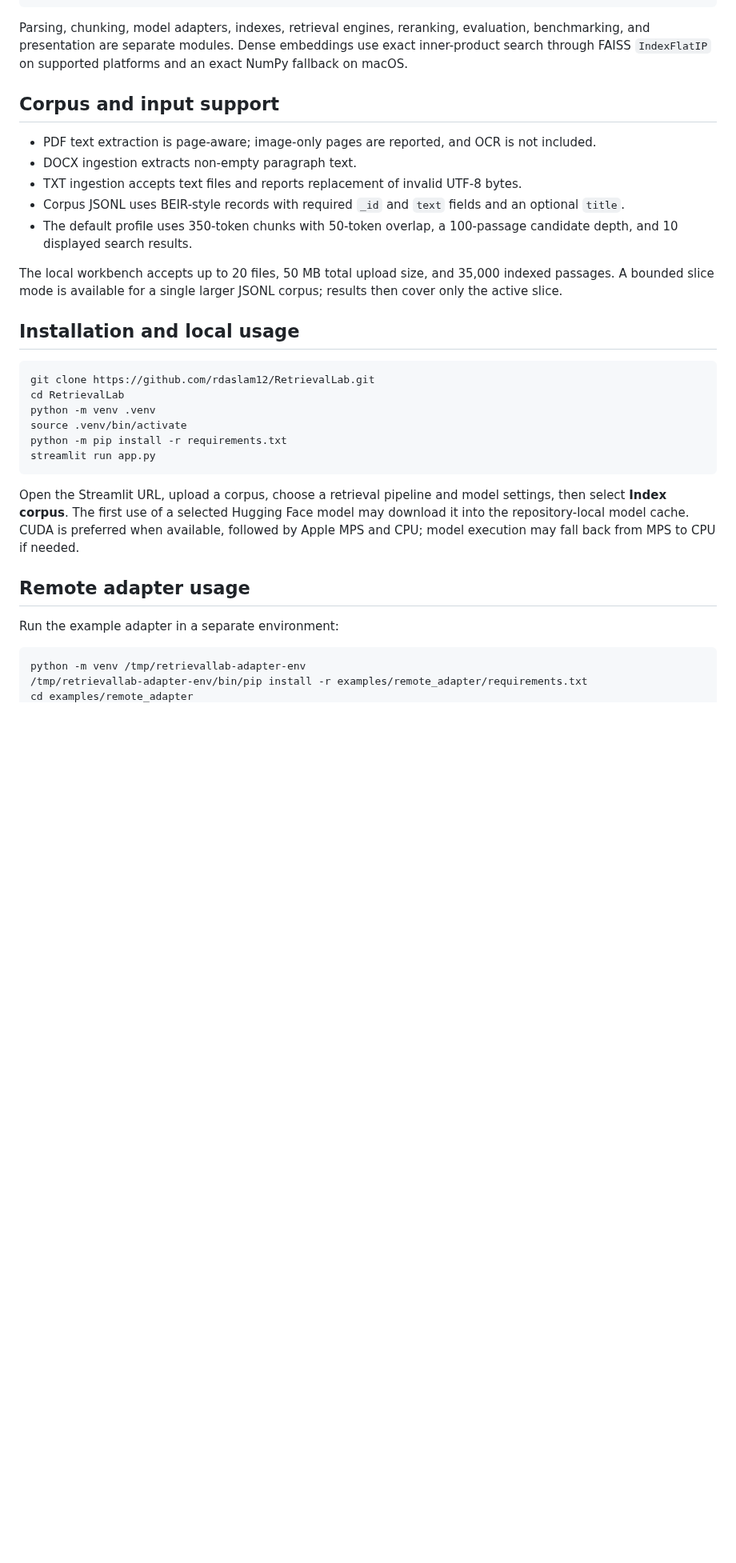
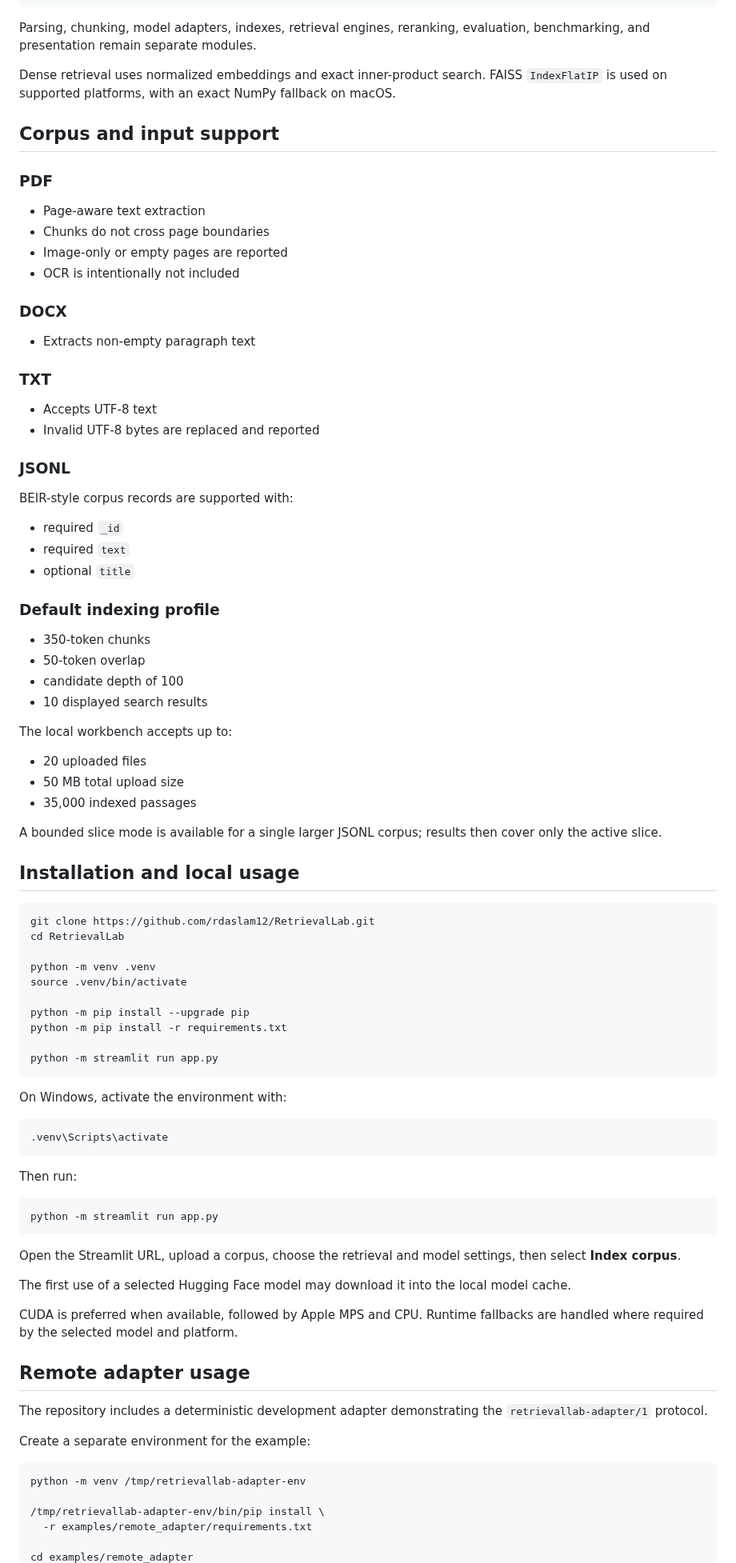
Before and after one commit to rdaslam12/RetrievalLab, a Markdown page: README.md, the part around one of its changes. Shown at 80% size. Rendered like a GitHub page; blank space fills up the shorter version.

````diff
--- a/README.md
+++ b/README.md
@@ -92,36 +168,94 @@ Evaluation + Benchmarking
 Metrics / Diagnostics / CSV + JSON Export
 ```
 
-Parsing, chunking, model adapters, indexes, retrieval engines, reranking, evaluation, benchmarking, and presentation are separate modules. Dense embeddings use exact inner-product search through FAISS `IndexFlatIP` on supported platforms and an exact NumPy fallback on macOS.
+Parsing, chunking, model adapters, indexes, retrieval engines, reranking, evaluation, benchmarking, and presentation remain separate modules.
+
+Dense retrieval uses normalized embeddings and exact inner-product search. FAISS `IndexFlatIP` is used on supported platforms, with an exact NumPy fallback on macOS.
 
 ## Corpus and input support
 
-- PDF text extraction is page-aware; image-only pages are reported, and OCR is not included.
-- DOCX ingestion extracts non-empty paragraph text.
-- TXT ingestion accepts text files and reports replacement of invalid UTF-8 bytes.
-- Corpus JSONL uses BEIR-style records with required `_id` and `text` fields and an optional `title`.
-- The default profile uses 350-token chunks with 50-token overlap, a 100-passage candidate depth, and 10 displayed search results.
+### PDF
 
-The local workbench accepts up to 20 files, 50 MB total upload size, and 35,000 indexed passages. A bounded slice mode is available for a single larger JSONL corpus; results then cover only the active slice.
+- Page-aware text extraction
+- Chunks do not cross page boundaries
+- Image-only or empty pages are reported
+- OCR is intentionally not included
+
+### DOCX
+
+- Extracts non-empty paragraph text
+
+### TXT
+
+- Accepts UTF-8 text
+- Invalid UTF-8 bytes are replaced and reported
+
+### JSONL
+
+BEIR-style corpus records are supported with:
+
+- required `_id`
+- required `text`
+- optional `title`
+
+### Default indexing profile
+
+- 350-token chunks
+- 50-token overlap
+- candidate depth of 100
+- 10 displayed search results
+
+The local workbench accepts up to:
+
+- 20 uploaded files
+- 50 MB total upload size
+- 35,000 indexed passages
+
+A bounded slice mode is available for a single larger JSONL corpus; results then cover only the active slice.
 
 ## Installation and local usage
 
 ```bash
 git clone https://github.com/rdaslam12/RetrievalLab.git
 cd RetrievalLab
+
 python -m venv .venv
 source .venv/bin/activate
+
+python -m pip install --upgrade pip
 python -m pip install -r requirements.txt
-streamlit run app.py
+
+python -m streamlit run app.py
 ```
 
-Open the Streamlit URL, upload a corpus, choose a retrieval pipeline and model settings, then select **Index corpus**. The first use of a selected Hugging Face model may download it into the repository-local model cache. CUDA is preferred when available, followed by Apple MPS and CPU; model execution may fall back from MPS to CPU if needed.
+On Windows, activate the environment with:
+
+```powershell
+.venv\Scripts\activate
+```
+
+Then run:
+
+```powershell
+python -m streamlit run app.py
+```
+
+Open the Streamlit URL, upload a corpus, choose the retrieval and model settings, then select **Index corpus**.
+
+The first use of a selected Hugging Face model may download it into the local model cache.
+
+CUDA is preferred when available, followed by Apple MPS and CPU. Runtime fallbacks are handled where required by the selected model and platform.
 
 ## Remote adapter usage
 
-Run the example adapter in a separate environment:
+The repository includes a deterministic development adapter demonstrating the `retrievallab-adapter/1` protocol.
+
+Create a separate environment for the example:
 
 ```bash
 python -m venv /tmp/retrievallab-adapter-env
-/tmp/retrievallab-adapter-env/bin/pip install -r examples/remote_adapter/requirements.txt
+
+/tmp/retrievallab-adapter-env/bin/pip install \
+  -r examples/remote_adapter/requirements.txt
+
 cd examples/remote_adapter
````
Also changed, not shown: other parts of README.md (+160 -44 lines), assets/screenshots/remote-adapter.png (added), 2 other files.
